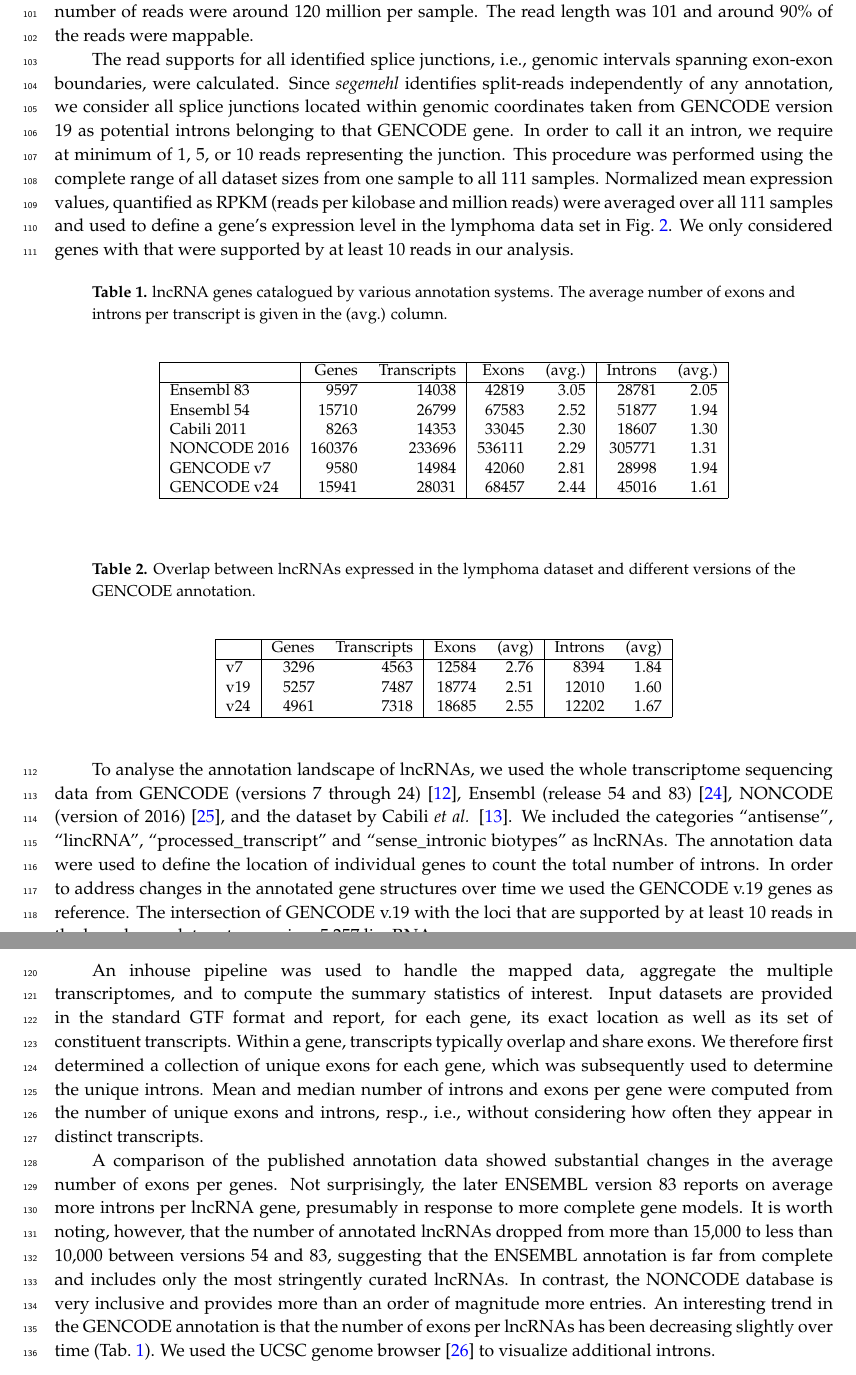
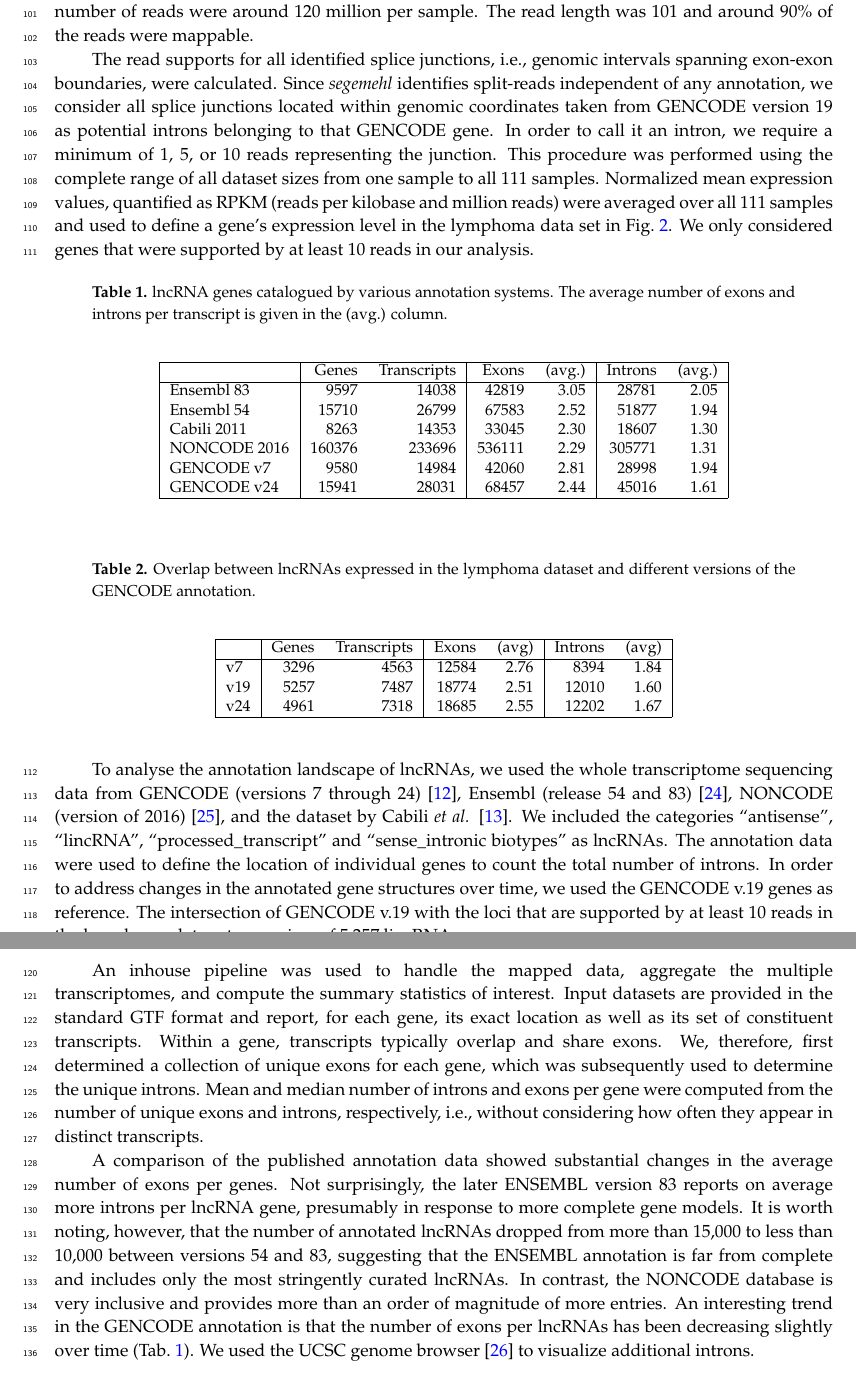
Before and after one commit to quantumquasar/ritu01, a LaTeX paper (ritu01.tex): two parts of pages 5 and 6 of 8, joined at a grey line, cut so that both start at the same text. Compiled offline with pdfLaTeX.

Commit message:
proof check etc v2

```diff
--- a/ritu01.tex
+++ b/ritu01.tex
@@ -50,7 +50,7 @@
   mechanisms. Compared to protein-coding genes they are often expressed at
   low levels and are restricted to a narrow range of cell types or
   developmental stages. As a consequence, the diversity of their isoforms is still far from being recorded and catalogued in its entirety, and the
-  debate is ongoing what fraction of non-coding RNAs truely conveys
+  debate is ongoing about what fraction of non-coding RNAs truely conveys
   biological function rather than being ``junk''.  Here we show, using a
   collection of more than 100 transcriptomes from related B cell lymphoma,
   that lncRNA loci produce a very defined set of splice variants. While
@@ -245,16 +245,16 @@ and around 90\% of the reads were mappable.
 
 The read supports for all identified splice junctions, i.e., genomic
 intervals spanning exon-exon boundaries, were calculated. Since
-\textit{segemehl} identifies split-reads independently of any annotation,
+\textit{segemehl} identifies split-reads independent of any annotation,
 we consider all splice junctions located within genomic coordinates taken
 from GENCODE version 19 as potential introns belonging to that GENCODE
-gene. In order to call it an intron, we require at minimum of $1$, $5$, or
+gene. In order to call it an intron, we require a minimum of $1$, $5$, or
 $10$ reads representing the junction.  This procedure was performed using
 the complete range of all dataset sizes from one sample to all 111 samples.
 Normalized mean expression values, quantified as RPKM (reads per kilobase
 and million reads) were averaged over all 111 samples and used to define a
 gene's expression level in the lymphoma data set in Fig.\
-\ref{fig:compare}. We only considered genes with that were supported by at
+\ref{fig:compare}. We only considered genes that were supported by at
 least 10 reads in our analysis.
 
 \begin{table}[ht]
@@ -304,20 +304,20 @@ transcriptome sequencing data from GENCODE (versions 7 through 24)
 ``lincRNA'', ``processed\_transcript'' and ``sense\_intronic biotypes'' as
 lncRNAs.  The annotation data were used to define the location of
 individual genes to count the total number of introns. In order to address
-changes in the annotated gene structures over time we used the GENCODE v.19
+changes in the annotated gene structures over time, we used the GENCODE v.19
 genes as reference. The intersection of GENCODE v.19 with the loci that are
-supported by at least 10 reads in the lymphoma data set comprises 5,257
+supported by at least 10 reads in the lymphoma data set comprises of 5,257
 lincRNAs.
 
 An inhouse pipeline was used to handle the mapped data, aggregate the
-multiple transcriptomes, and to compute the summary statistics of
+multiple transcriptomes, and compute the summary statistics of
 interest. Input datasets are provided in the standard GTF format and
 report, for each gene, its exact location as well as its set of constituent
 transcripts. Within a gene, transcripts typically overlap and share exons.
-We therefore first determined a collection of unique exons for each gene,
+We, therefore, first determined a collection of unique exons for each gene,
 which was subsequently used to determine the unique introns. Mean and
 median number of introns and exons per gene were computed from the number
-of unique exons and introns, resp., i.e., without considering how often
+of unique exons and introns, respectively, i.e., without considering how often
 they appear in distinct transcripts.
 
 A comparison of the published annotation data showed substantial changes in
@@ -328,7 +328,7 @@ the number of annotated lncRNAs dropped from more than 15,000 to less than
 10,000 between versions 54 and 83, suggesting that the ENSEMBL annotation
 is far from complete and includes only the most stringently curated
 lncRNAs. In contrast, the NONCODE database is very inclusive and provides
-more than an order of magnitude more entries. An interesting trend in the
+more than an order of magnitude of more entries. An interesting trend in the
 GENCODE annotation is that the number of exons per lncRNAs has been
 decreasing slightly over time (Tab.~\ref{tab:consortia}).  We used the UCSC
 genome browser \cite{Kent:02} to visualize additional introns.
```
Also changed, not shown: ritu01.tex (28 more changed lines).
